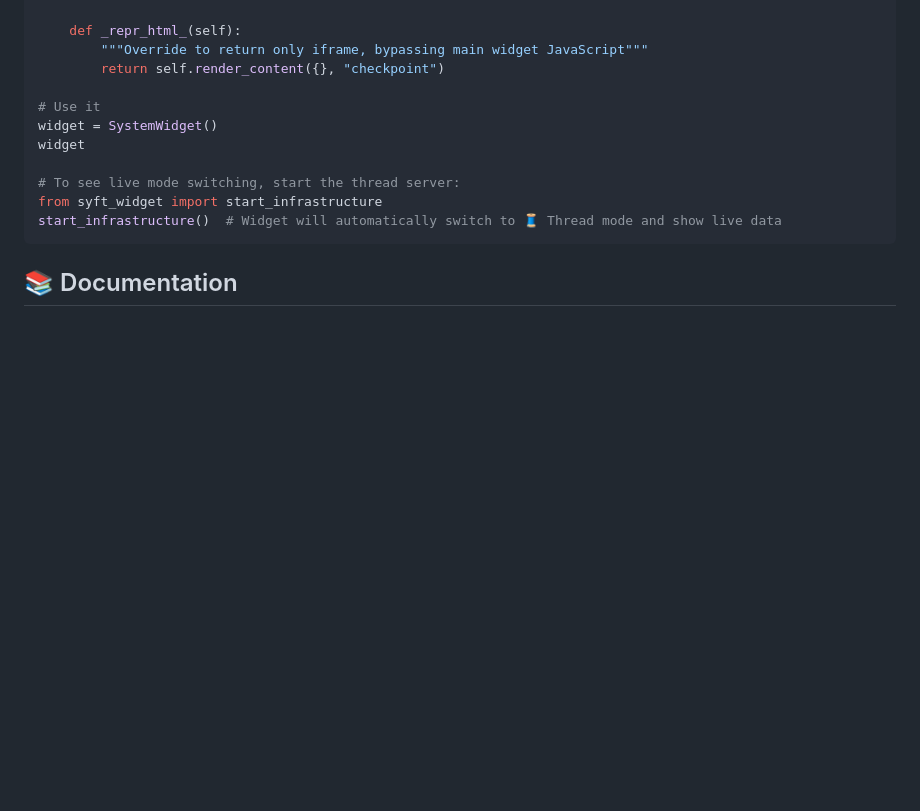
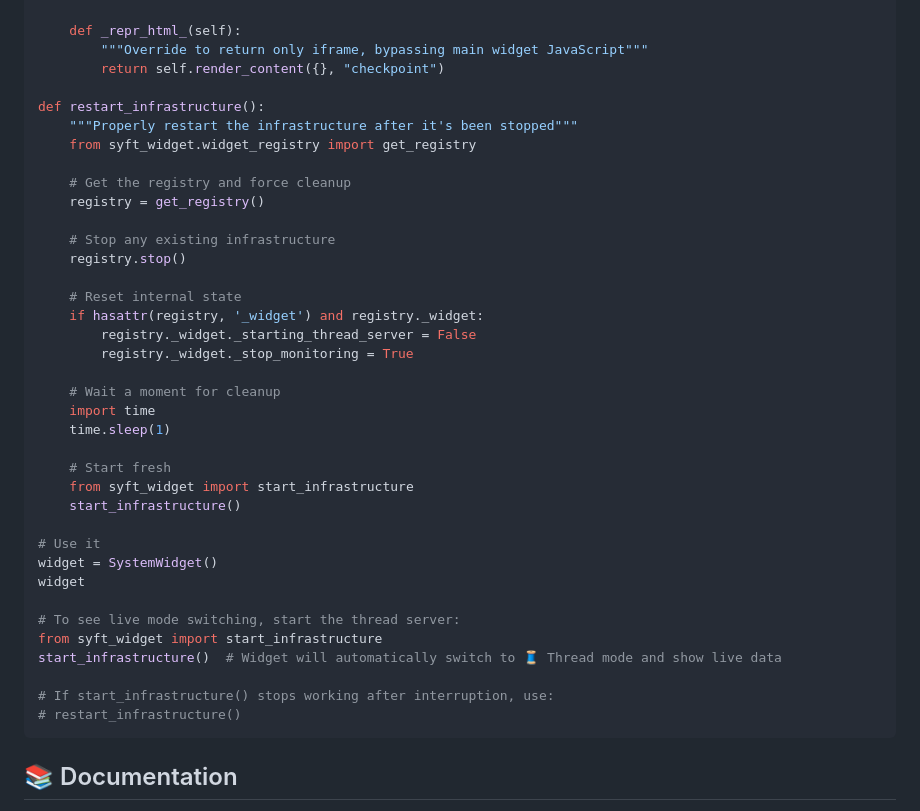
Before and after one commit to OpenMined/syft-widget, a Markdown page: README.md, the part around the change. Drawn GitHub-style; blank space fills up the shorter version.

````diff
--- a/README.md
+++ b/README.md
@@ -179,6 +179,29 @@ setInterval(updateSystem, 1000);
         """Override to return only iframe, bypassing main widget JavaScript"""
         return self.render_content({}, "checkpoint")
 
+def restart_infrastructure():
+    """Properly restart the infrastructure after it's been stopped"""
+    from syft_widget.widget_registry import get_registry
+
+    # Get the registry and force cleanup
+    registry = get_registry()
+
+    # Stop any existing infrastructure
+    registry.stop()
+
+    # Reset internal state
+    if hasattr(registry, '_widget') and registry._widget:
+        registry._widget._starting_thread_server = False
+        registry._widget._stop_monitoring = True
+
+    # Wait a moment for cleanup
+    import time
+    time.sleep(1)
+
+    # Start fresh
+    from syft_widget import start_infrastructure
+    start_infrastructure()
+
 # Use it
 widget = SystemWidget()
 widget
@@ -186,6 +209,9 @@ widget
 # To see live mode switching, start the thread server:
 from syft_widget import start_infrastructure
 start_infrastructure()  # Widget will automatically switch to 🧵 Thread mode and show live data
+
+# If start_infrastructure() stops working after interruption, use:
+# restart_infrastructure()
 ```
 
 ## 📚 Documentation
````
